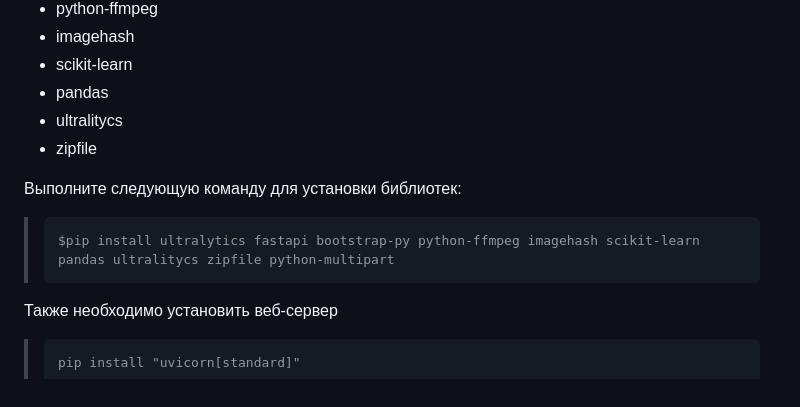
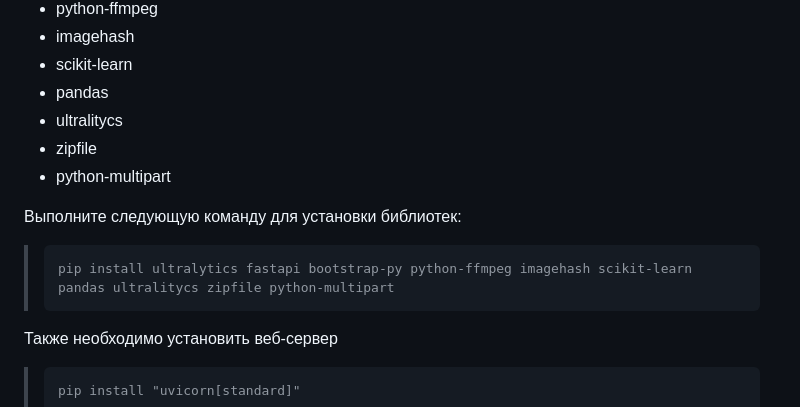
Before and after one commit to alex-bul/imoscow_hackathon, a Markdown page: README.md, the part around the change. GitHub-like rendering.

```diff
--- a/README.md
+++ b/README.md
@@ -15,9 +15,10 @@
 - pandas
 - ultralitycs
 - zipfile
+- python-multipart
 
 Выполните следующую команду для установки библиотек:
->     $pip install ultralytics fastapi bootstrap-py python-ffmpeg imagehash scikit-learn pandas ultralitycs zipfile python-multipart
+>     pip install ultralytics fastapi bootstrap-py python-ffmpeg imagehash scikit-learn pandas ultralitycs zipfile python-multipart
 
 Также необходимо установить веб-сервер
 >     pip install "uvicorn[standard]"
```
